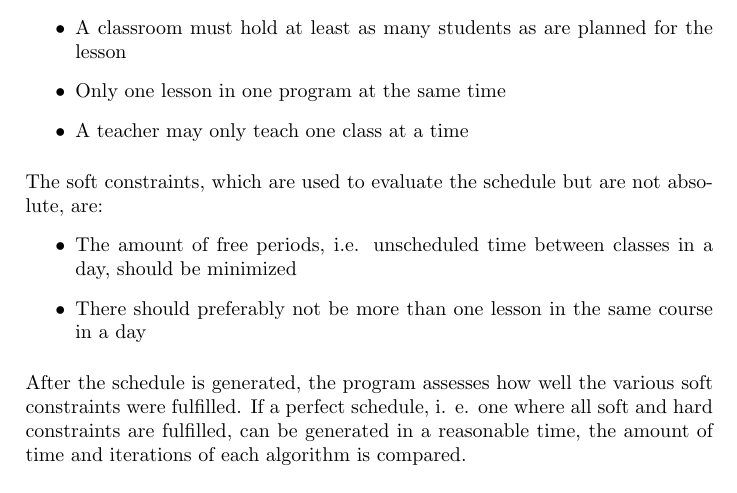
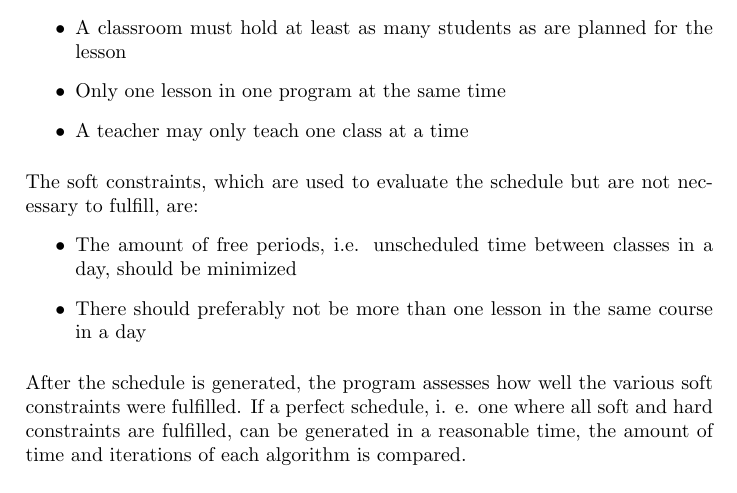
Before and after one commit to hugoflug/schedule, a LaTeX paper (latex/report.tex): part of page 8 of 17, cut so that both start at the same text. Compiled offline with pdfLaTeX.

Commit message:
explained 'are not absolute' better

```diff
--- a/latex/report.tex
+++ b/latex/report.tex
@@ -86,7 +86,7 @@ The hard constraints, i. e. the ones which has to be fulfilled by the algorithm,
   \item A teacher may only teach one class at a time
 \end{itemize}
 \medskip
-The soft constraints, which are used to evaluate the schedule but are not absolute, are:
+The soft constraints, which are used to evaluate the schedule but are not necessary to fulfill, are:
 \begin{itemize}
   \item The amount of free periods, i.e. unscheduled time between classes in a day, should be minimized
   \item There should preferably not be more than one lesson in the same course in a day
```
